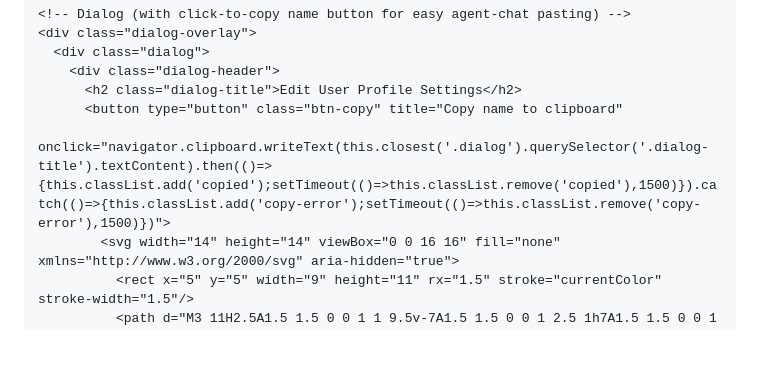
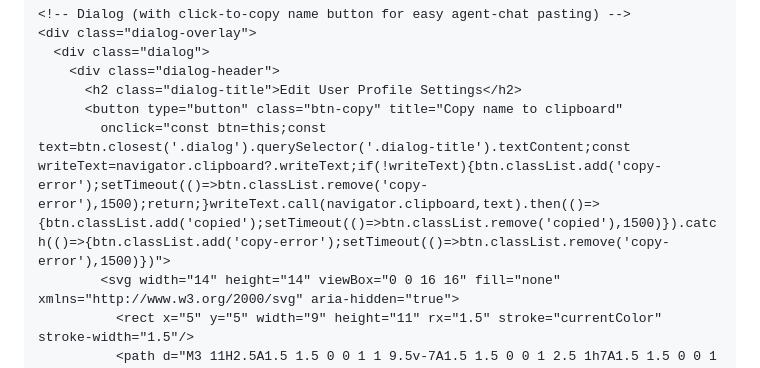
Before and after one commit to falloutxAY/mockup-builder, a Markdown page: skills/mockup-build/SKILL.md, the part around the change. Drawn GitHub-style; blank space fills up the shorter version.

Commit message:
Update SKILL.md
Co-authored-by: Copilot <175728472+Copilot@users.noreply.github.com>

```diff
--- a/skills/mockup-build/SKILL.md
+++ b/skills/mockup-build/SKILL.md
@@ -105,7 +105,7 @@ Use these classes from `base-styles.css`:
     <div class="dialog-header">
       <h2 class="dialog-title">Edit User Profile Settings</h2>
       <button type="button" class="btn-copy" title="Copy name to clipboard"
-        onclick="navigator.clipboard.writeText(this.closest('.dialog').querySelector('.dialog-title').textContent).then(()=>{this.classList.add('copied');setTimeout(()=>this.classList.remove('copied'),1500)}).catch(()=>{this.classList.add('copy-error');setTimeout(()=>this.classList.remove('copy-error'),1500)})">
+        onclick="const btn=this;const text=btn.closest('.dialog').querySelector('.dialog-title').textContent;const writeText=navigator.clipboard?.writeText;if(!writeText){btn.classList.add('copy-error');setTimeout(()=>btn.classList.remove('copy-error'),1500);return;}writeText.call(navigator.clipboard,text).then(()=>{btn.classList.add('copied');setTimeout(()=>btn.classList.remove('copied'),1500)}).catch(()=>{btn.classList.add('copy-error');setTimeout(()=>btn.classList.remove('copy-error'),1500)})">
         <svg width="14" height="14" viewBox="0 0 16 16" fill="none" xmlns="http://www.w3.org/2000/svg" aria-hidden="true">
           <rect x="5" y="5" width="9" height="11" rx="1.5" stroke="currentColor" stroke-width="1.5"/>
           <path d="M3 11H2.5A1.5 1.5 0 0 1 1 9.5v-7A1.5 1.5 0 0 1 2.5 1h7A1.5 1.5 0 0 1 11 2.5V3" stroke="currentColor" stroke-width="1.5"/>
```
